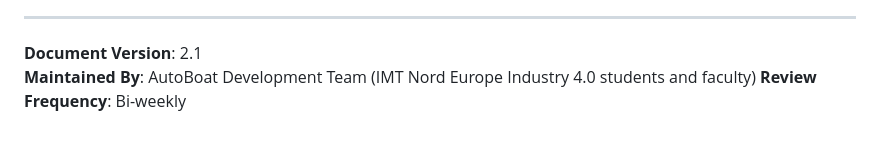
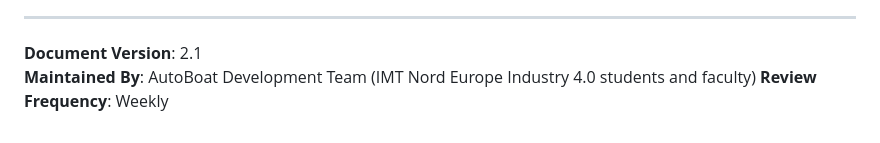
Before and after one commit to Erk732/uvautoboat, a Markdown page: Board.md, the part around the change. Rendered like a GitHub page.

Commit message:
docs: update review frequency in Board.md from bi-weekly to weekly

```diff
--- a/Board.md
+++ b/Board.md
@@ -476,4 +476,4 @@
 
 **Document Version**: 2.1
 **Maintained By**: AutoBoat Development Team (IMT Nord Europe Industry 4.0 students and faculty)
-**Review Frequency**: Bi-weekly
+**Review Frequency**: Weekly
```
